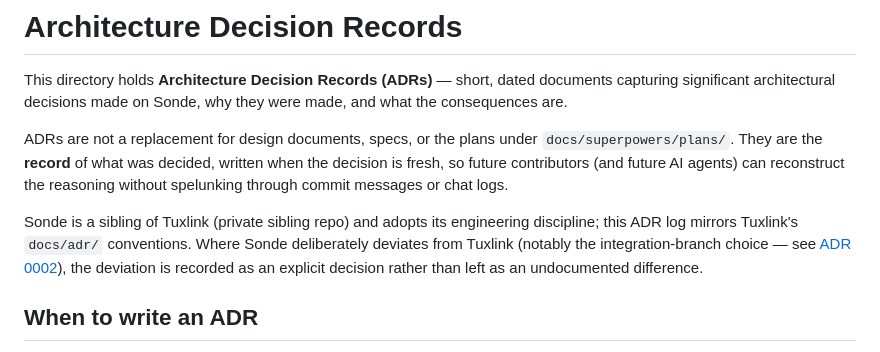
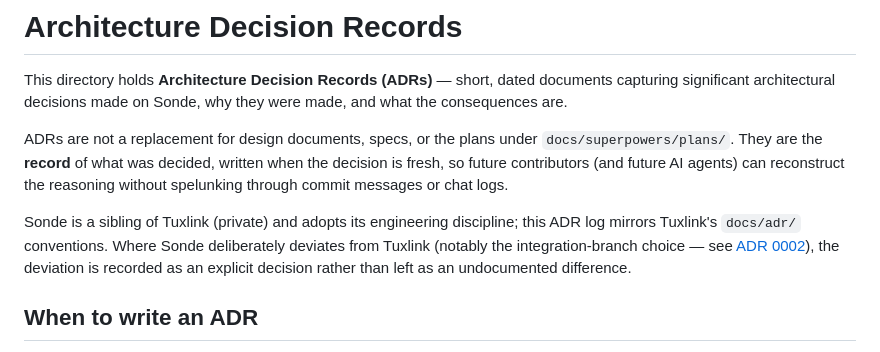
Before and after one commit to cameronzucker/sonde, a Markdown page: docs/adr/README.md, the part around the change. Drawn GitHub-style.

```diff
--- a/docs/adr/README.md
+++ b/docs/adr/README.md
@@ -4,7 +4,7 @@ This directory holds **Architecture Decision Records (ADRs)** — short, dated d
 
 ADRs are not a replacement for design documents, specs, or the plans under `docs/superpowers/plans/`. They are the **record** of what was decided, written when the decision is fresh, so future contributors (and future AI agents) can reconstruct the reasoning without spelunking through commit messages or chat logs.
 
-Sonde is a sibling of Tuxlink (private sibling repo) and adopts its engineering discipline; this ADR log mirrors Tuxlink's `docs/adr/` conventions. Where Sonde deliberately deviates from Tuxlink (notably the integration-branch choice — see [ADR 0002](0002-git-workflow-and-governance.md)), the deviation is recorded as an explicit decision rather than left as an undocumented difference.
+Sonde is a sibling of Tuxlink (private) and adopts its engineering discipline; this ADR log mirrors Tuxlink's `docs/adr/` conventions. Where Sonde deliberately deviates from Tuxlink (notably the integration-branch choice — see [ADR 0002](0002-git-workflow-and-governance.md)), the deviation is recorded as an explicit decision rather than left as an undocumented difference.
 
 ## When to write an ADR
 
```
Also changed, not shown: docs/adr/0002-git-workflow-and-governance.md (+1 -1 lines), docs/git-strategy.md (+1 -1 lines).
